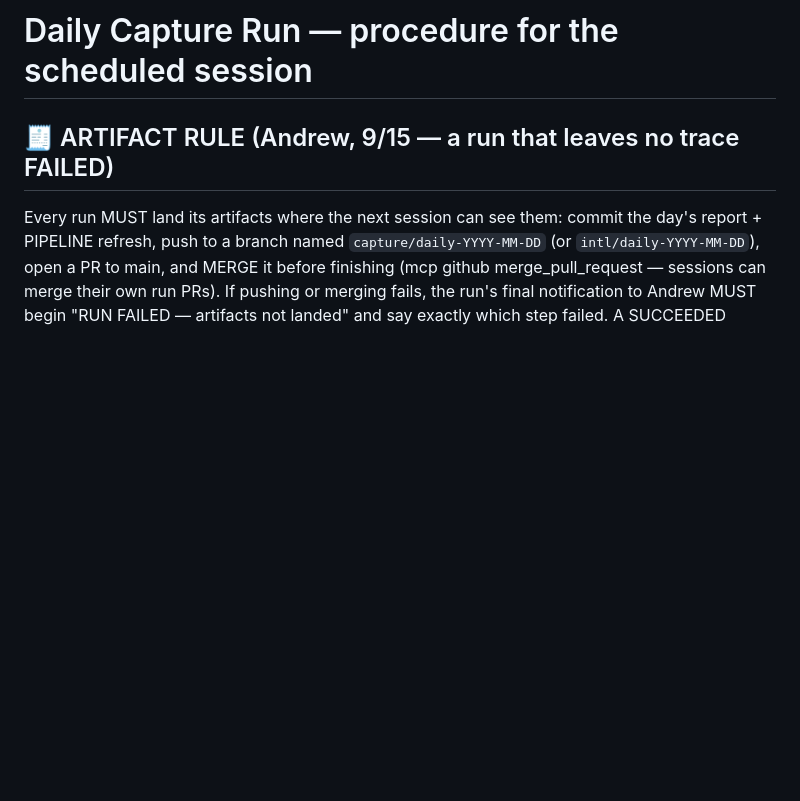
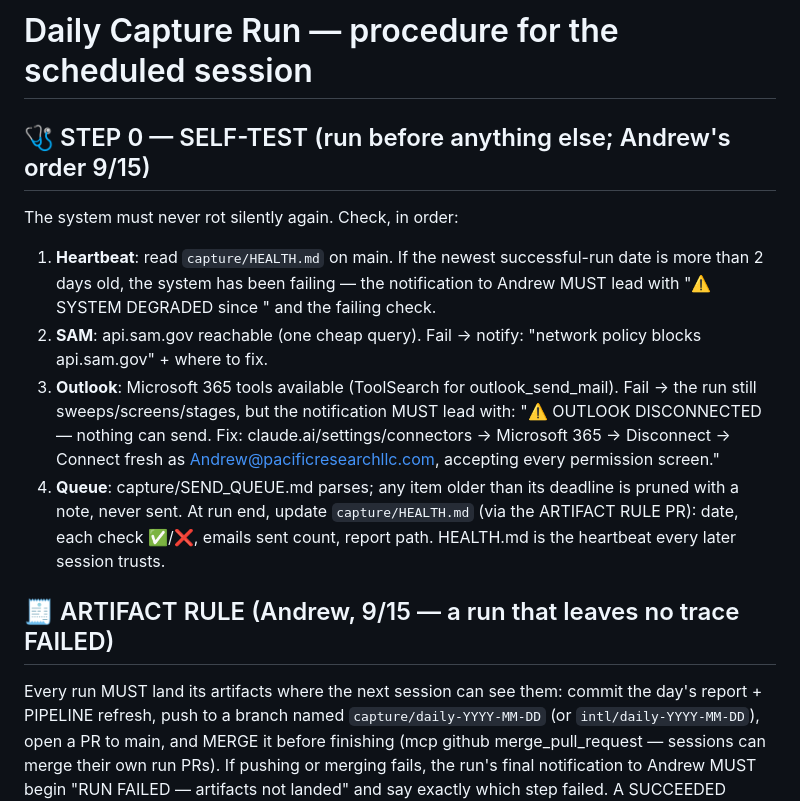
Before and after one commit to pacificresearch/Pacific-Research-LLC-Website, a Markdown page: capture/DAILY_RUN.md, the part around the change. Rendered like a GitHub page; blank space fills up the shorter version.

```diff
--- a/capture/DAILY_RUN.md
+++ b/capture/DAILY_RUN.md
@@ -1,4 +1,24 @@
 # Daily Capture Run — procedure for the scheduled session
+
+## 🩺 STEP 0 — SELF-TEST (run before anything else; Andrew's order 9/15)
+The system must never rot silently again. Check, in order:
+1. **Heartbeat**: read `capture/HEALTH.md` on main. If the newest
+   successful-run date is more than 2 days old, the system has been
+   failing — the notification to Andrew MUST lead with
+   "⚠️ SYSTEM DEGRADED since <date>" and the failing check.
+2. **SAM**: api.sam.gov reachable (one cheap query). Fail → notify:
+   "network policy blocks api.sam.gov" + where to fix.
+3. **Outlook**: Microsoft 365 tools available (ToolSearch for
+   outlook_send_mail). Fail → the run still sweeps/screens/stages, but
+   the notification MUST lead with: "⚠️ OUTLOOK DISCONNECTED — nothing
+   can send. Fix: claude.ai/settings/connectors → Microsoft 365 →
+   Disconnect → Connect fresh as Andrew@pacificresearchllc.com,
+   accepting every permission screen."
+4. **Queue**: capture/SEND_QUEUE.md parses; any item older than its
+   deadline is pruned with a note, never sent.
+At run end, update `capture/HEALTH.md` (via the ARTIFACT RULE PR):
+date, each check ✅/❌, emails sent count, report path. HEALTH.md is
+the heartbeat every later session trusts.
 
 ## 🧾 ARTIFACT RULE (Andrew, 9/15 — a run that leaves no trace FAILED)
 Every run MUST land its artifacts where the next session can see them:
```
Also changed, not shown: capture/HEALTH.md (added, +8 -0 lines), intl/DAILY_RUN.md (+20 -0 lines).
